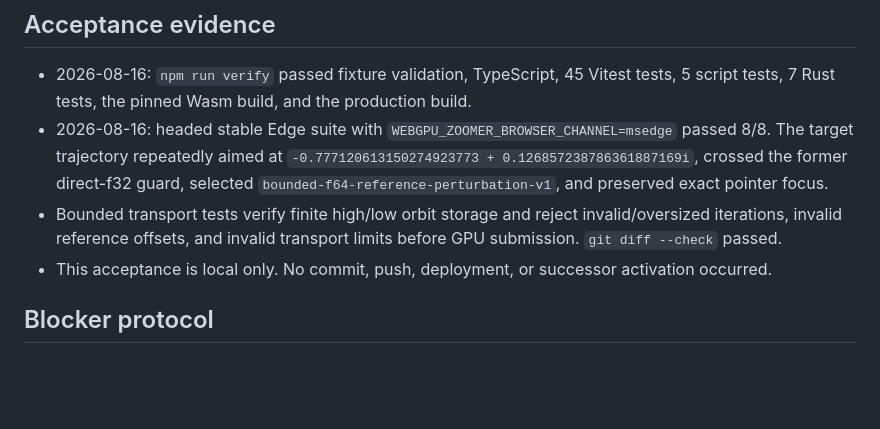
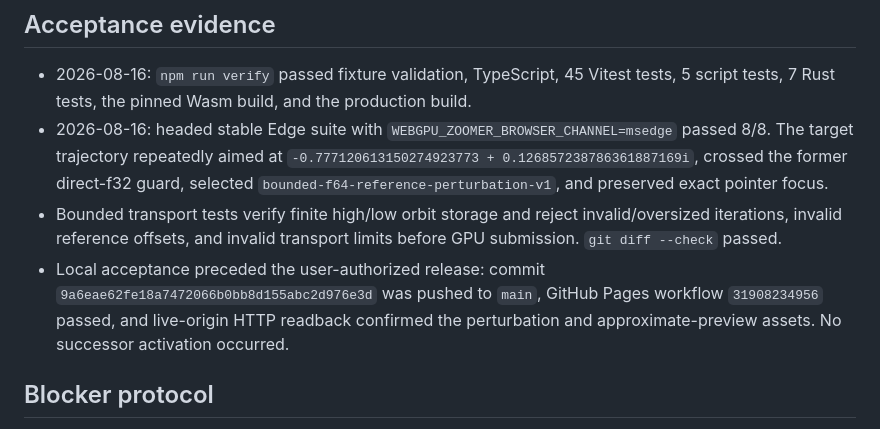
Before and after one commit to byronbuzz/webgpu-zoomer, a Markdown page: TASK_004_PERTURBATION_PREVIEW.md, the part around the change. GitHub-like rendering; blank space fills up the shorter version.

Commit message:
docs: record Task 004 deployment

```diff
--- a/TASK_004_PERTURBATION_PREVIEW.md
+++ b/TASK_004_PERTURBATION_PREVIEW.md
@@ -51,7 +51,7 @@ Remove the f32 display stop as a user-directed, presentation-only policy change,
 - 2026-08-16: `npm run verify` passed fixture validation, TypeScript, 45 Vitest tests, 5 script tests, 7 Rust tests, the pinned Wasm build, and the production build.
 - 2026-08-16: headed stable Edge suite with `WEBGPU_ZOOMER_BROWSER_CHANNEL=msedge` passed 8/8. The target trajectory repeatedly aimed at `-0.777120613150274923773 + 0.126857238786361887169i`, crossed the former direct-f32 guard, selected `bounded-f64-reference-perturbation-v1`, and preserved exact pointer focus.
 - Bounded transport tests verify finite high/low orbit storage and reject invalid/oversized iterations, invalid reference offsets, and invalid transport limits before GPU submission. `git diff --check` passed.
-- This acceptance is local only. No commit, push, deployment, or successor activation occurred.
+- Local acceptance preceded the user-authorized release: commit `9a6eae62fe18a7472066b0bb8d155abc2d976e3d` was pushed to `main`, GitHub Pages workflow `31908234956` passed, and live-origin HTTP readback confirmed the perturbation and approximate-preview assets. No successor activation occurred.
 ## Blocker protocol
 
 If a safe bounded perturbation implementation cannot be completed, record the failing contract, exact evidence, preserved state, and the smallest next bounded capability needed. Do not disguise the failure as a valid deep render.
```
Also changed, not shown: PROJECT_STATE.md (+4 -4 lines).
